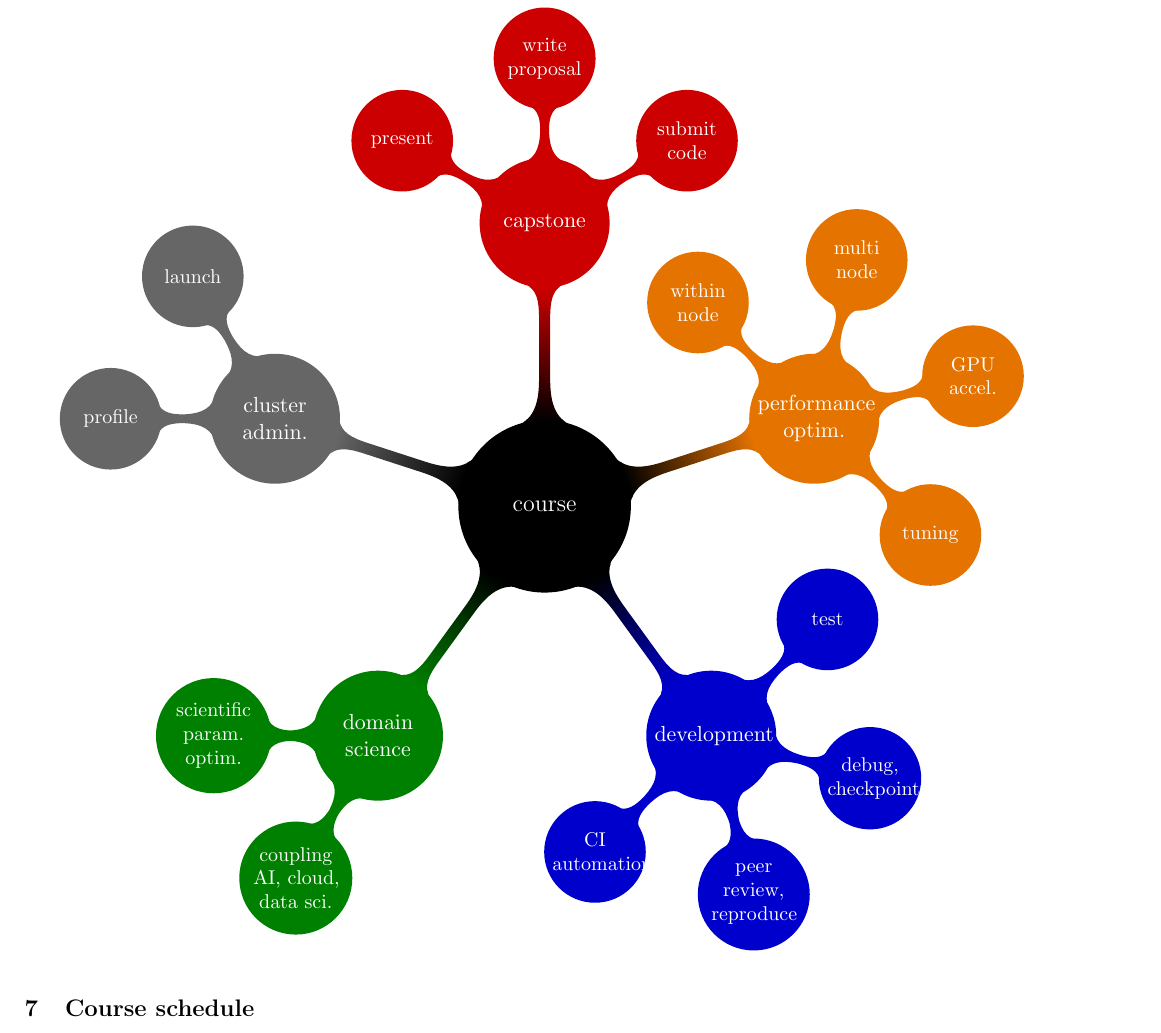
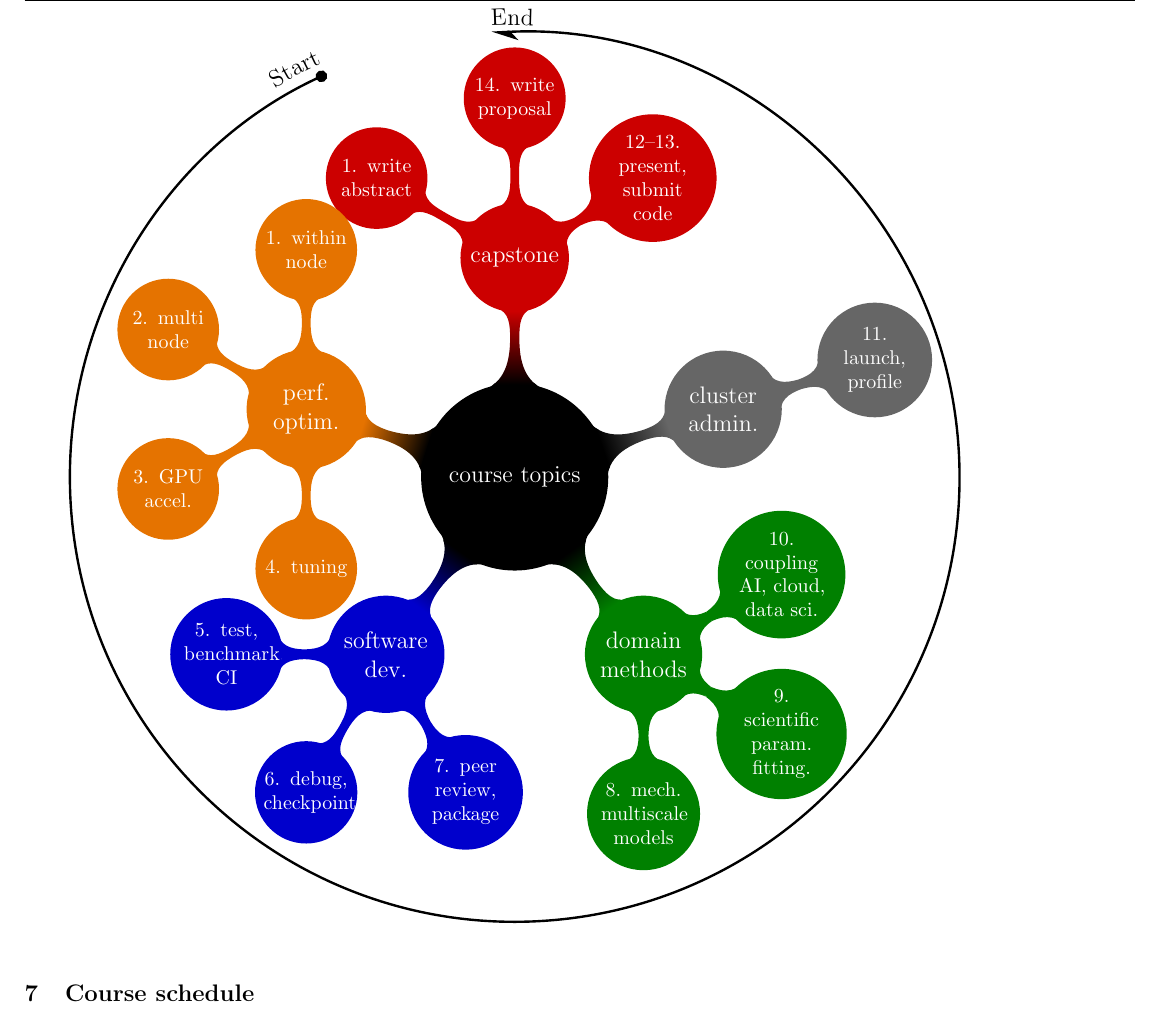
Before and after one commit to omsai/facultyhack-gateways25-nanda, a LaTeX document (nanda-syllabus-revised.tex): part of page 4 of 15, cut at the place of the change. Compiled offline with pdfLaTeX.

Commit message:
ENH: Backport mindmap from the poster

```diff
--- a/nanda-syllabus-revised.tex
+++ b/nanda-syllabus-revised.tex
@@ -76,7 +76,13 @@ citestyle=numeric-comp
 \DTMsavedate{grades-due}{2026-05-05}
 \usepackage{clipboard}
 \usepackage{tikz}
-\usetikzlibrary{mindmap}
+\usetikzlibrary{
+  arrows.meta,
+  decorations.markings,
+  decorations.pathmorphing,
+  decorations.text,
+  mindmap,
+}
 \usepackage[perpage]{footmisc}  % tlmgr install bigfoot
 
 \begin{document}
@@ -309,46 +315,77 @@ cluster administration:
 
 \begin{tikzpicture}[
   root concept/.style={
-    minimum size=3cm,
-  }
+    text width = 90pt,
+  },
+  level 1 concept/.style={
+    text width = 50pt,
+    level distance = 110,
+  },
+  level 2 concept/.append style={
+    level distance = 80,
+  },
+  mindmap,
   ]
-  \path [mindmap]
-  node [concept, concept color=black, text=white] {course}
+  \path
+  node [concept, concept color=black, text=white, name=node-concept]
+  {course topics}
   child [grow=90, concept color=red!80!black, text=white] {
     node [concept] {capstone}
     [clockwise from=150]
-    child { node [concept] {present} }
-    child { node [concept] {write proposal} }
-    child { node [concept] {submit code} }
+    child { node [concept] {1. write abstract} }
+    child { node [concept, name=node-proposal] {14. write proposal} }
+    child { node [concept] {12--13. present, submit code} }
   }
-  child [grow=18, concept color=orange!90!black, text=white] {
-    node [concept] {performance optim.}
-    [clockwise from=135]
-    child { node [concept] {within node} }
-    child { node [concept] {multi node} }
-    child { node [concept] {GPU accel.} }
-    child { node [concept] {tuning} }
+  child [grow=162, concept color=orange!90!black, text=white] {
+    node [concept] {perf. optim.}
+    [counterclockwise from=90]
+    child { node [concept] {1. within node} }
+    child { node [concept] {2. multi node} }
+    child { node [concept] {3. GPU accel.} }
+    child { node [concept] {4. tuning} }
   }
-  child [grow=306, concept color=blue!80!black, text=white] {
-    node [concept] {development}
-    [clockwise from=45]
-    child { node [concept] {test} }
-    child { node [concept] {debug, checkpoint} }
-    child { node [concept] {peer review, reproduce} }
-    child { node [concept] {CI automation} }
+  child [grow=234, concept color=blue!80!black, text=white] {
+    node [concept] {software dev.}
+    [counterclockwise from=180]
+    child { node [concept] {5. test, benchmark, CI} }
+    child { node [concept] {6. debug, checkpoint} }
+    child { node [concept] {7. peer review, package} }
   }
-  child [grow=234, concept color=green!50!black, text=white] {
-    node [concept] {domain science}
-    [counterclockwise from=180]
-    child { node [concept] {scientific param. optim.} }
-    child { node [concept] {coupling AI,~cloud, data sci.} }
+  child [grow=306, concept color=green!50!black, text=white] {
+    node [concept] {domain methods}
+    [counterclockwise from=270]
+    child { node [concept] {8. mech. multiscale models} }
+    child { node [concept] {9. scientific param. fitting.} }
+    child { node [concept] {10. coupling AI,~cloud, data sci.} }
   }
-  child [grow=162, concept color=black!60, text=white] {
+  child [grow=18, concept color=black!60, text=white] {
     node [concept] {cluster admin.}
-    [counterclockwise from=120]
-    child { node [concept] {launch} }
-    child { node [concept] {profile} }
+    [clockwise from=18]
+    child { node [concept, name=node-cluster] {11. launch, profile} }
   };
+  \draw [%
+  very thick,
+  {Stealth[harpoon,length=1em]-Circle[length=0.5em]},
+  postaction={
+    decorate,
+    decoration={
+      text align={left},
+      raise={0.3em},
+      text along path,
+      text={End}
+    }
+  },
+  postaction={
+    decorate,
+    decoration={
+      text align={right},
+      raise={0.5em},
+      text along path,
+      text={Start}
+    }
+  }]
+  ([shift=(93:19em)]node-concept) arc (93:-245:19em);
+  \node [yshift = 1.5em] at (node-proposal.north) {};
 \end{tikzpicture}
 
 \section{Course schedule}%
```
